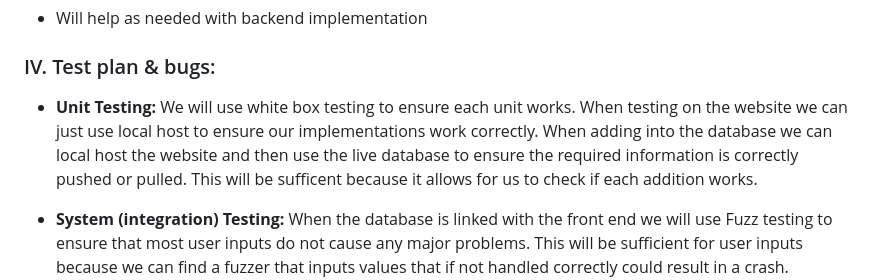
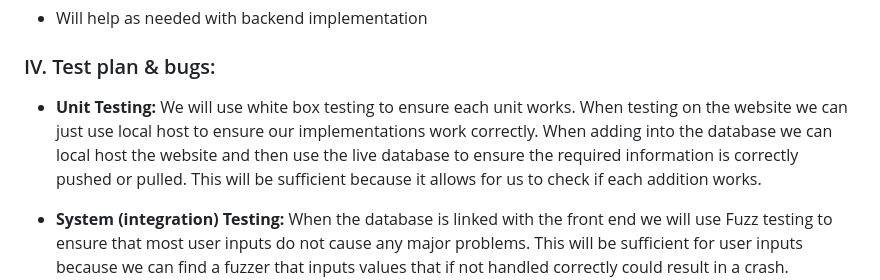
Before and after one commit to peytonju/team-5-spryntax, a Markdown page: README.md, the part around the change. Rendered like a GitHub page.

Commit message:
Update README.md
Fixed typo

```diff
--- a/README.md
+++ b/README.md
@@ -213,7 +213,7 @@ Backend Developer
 - Will help as needed with backend implementation
 
 ### IV. Test plan & bugs:
-- **Unit Testing:** We will use white box testing to ensure each unit works. When testing on the website we can just use local host to ensure our implementations work correctly. When adding into the database we can local host the website and then use the live database to ensure the required information is correctly pushed or pulled. This will be sufficent because it allows for us to check if each addition works.
+- **Unit Testing:** We will use white box testing to ensure each unit works. When testing on the website we can just use local host to ensure our implementations work correctly. When adding into the database we can local host the website and then use the live database to ensure the required information is correctly pushed or pulled. This will be sufficient because it allows for us to check if each addition works.
 
 - **System (integration) Testing:** When the database is linked with the front end we will use Fuzz testing to ensure that most user inputs do not cause any major problems. This will be sufficient for user inputs because we can find a fuzzer that inputs values that if not handled correctly could result in a crash. Additionally we need to test that all links work and that web pages load correctly. In the same aspect of unit testing we can local host the entire website on our machine to ensure each addition works together. When a module is changed or added in relation to the database we will also have to ensure that it still works with the website. The environment we will use to host it is visual studio code and we are running it using node.js.
 
```
